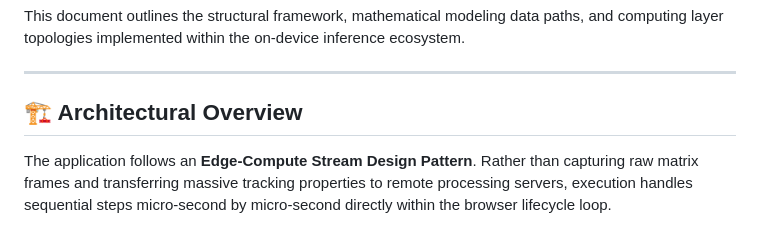
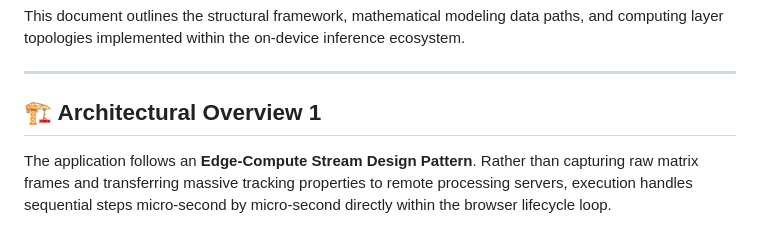
Before and after one commit to nyanosaur/asl-on-device-interpreter, a Markdown page: ARCHITECTURE.md, the part around the change. Drawn GitHub-style.

```diff
--- a/ARCHITECTURE.md
+++ b/ARCHITECTURE.md
@@ -4,7 +4,7 @@ This document outlines the structural framework, mathematical modeling data path
 
 ---
 
-## 🏗️ Architectural Overview
+## 🏗️ Architectural Overview 1
 
 The application follows an **Edge-Compute Stream Design Pattern**. Rather than capturing raw matrix frames and transferring massive tracking properties to remote processing servers, execution handles sequential steps micro-second by micro-second directly within the browser lifecycle loop.
 
```
